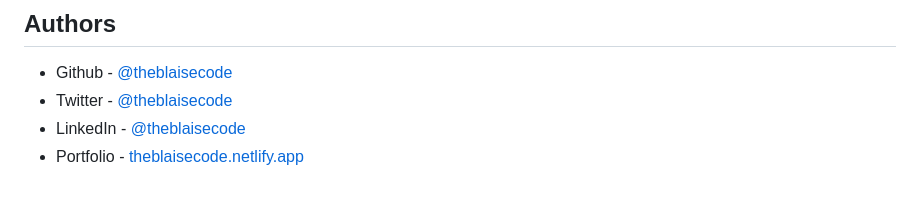
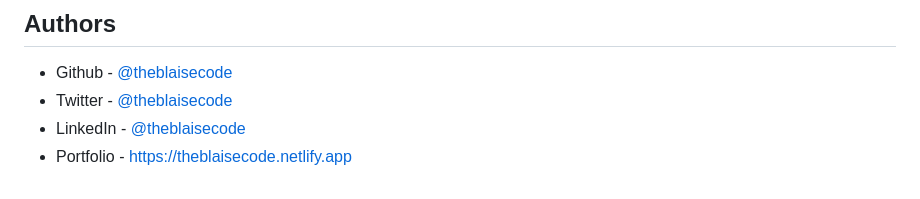
Before and after one commit to theblaisecode/30daysofJS, a Markdown page: README.md, the part around the change. Rendered like a GitHub page.

```diff
--- a/README.md
+++ b/README.md
@@ -66,4 +66,4 @@ HTML, CSS, JS
 - Github - [@theblaisecode](https://github.com/theblaisecode)
 - Twitter - [@theblaisecode](https://twitter.com/theblaisecode)
 - LinkedIn - [@theblaisecode](https://www.linkedin.com/in/theblaisecode)
-- Portfolio - [theblaisecode.netlify.app](https://theblaisecode.netlify.app/)
+- Portfolio - https://theblaisecode.netlify.app
```
